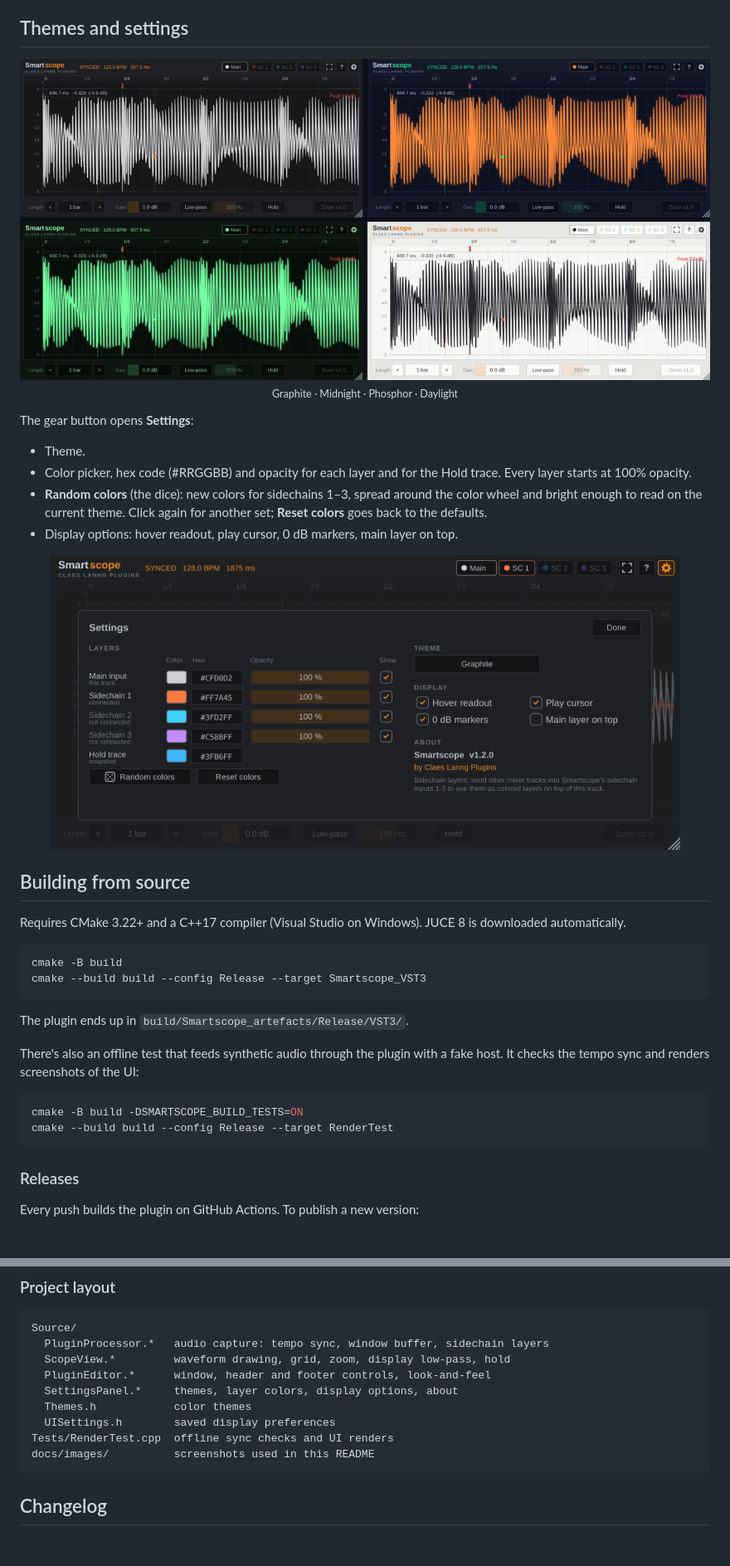
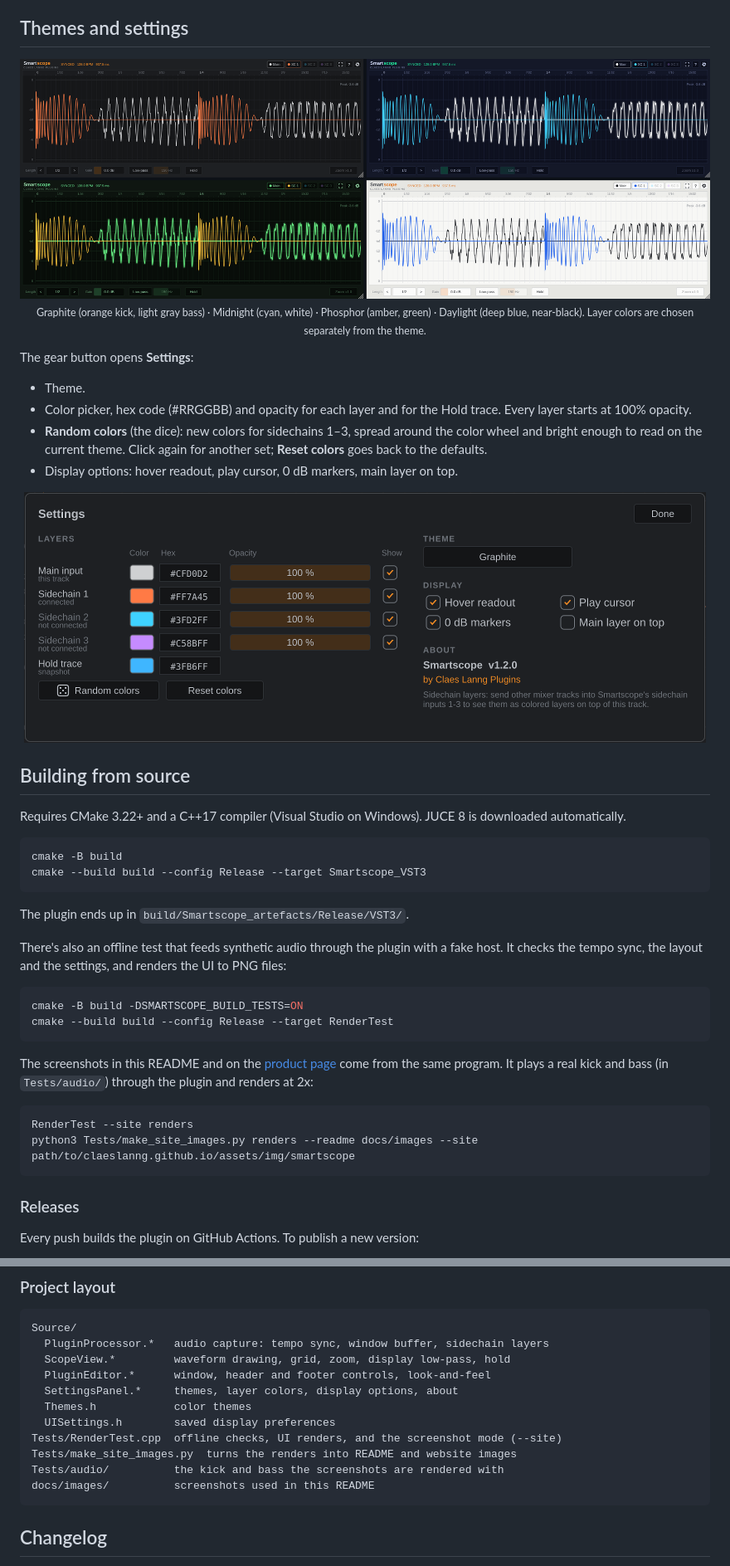
Before and after one commit to claeslanng/Smartscope, a Markdown page: README.md, 2 parts joined by grey strips. Shown at 83% size. GitHub-like rendering; pictures changed too: docs/images/settings.png, docs/images/themes.png; blank space fills up the shorter version.

Commit message:
Render the README and website screenshots from real audio (#3)
Co-Authored-By: Claude Opus 5.5 <noreply@anthropic.com>
Claude-Session: https://claude.ai/code/session_01PC7LNEMzzdLxLFVPNTZXQM

````diff
--- a/README.md
+++ b/README.md
@@ -91,7 +96,7 @@ When the transport is stopped, the scope free-runs at the project tempo while th
 
 <p align="center">
   <img src="docs/images/themes.png" width="900" alt="Graphite, Midnight, Phosphor and Daylight themes">
-  <br><sub>Graphite · Midnight · Phosphor · Daylight</sub>
+  <br><sub>Graphite (orange kick, light gray bass) · Midnight (cyan, white) · Phosphor (amber, green) · Daylight (deep blue, near-black). Layer colors are chosen separately from the theme.</sub>
 </p>
 
 The gear button opens **Settings**:
@@ -101,7 +106,7 @@ The gear button opens **Settings**:
 - Display options: hover readout, play cursor, 0 dB markers, main layer on top.
 
 <p align="center">
-  <img src="docs/images/settings.png" width="760" alt="Settings panel">
+  <img src="docs/images/settings.png" width="822" alt="Settings: a color, hex code, opacity and show toggle for each layer, random and reset colors, the theme, display options and About">
 </p>
 
 ## Building from source
@@ -115,11 +120,18 @@ cmake --build build --config Release --target Smartscope_VST3
 
 The plugin ends up in `build/Smartscope_artefacts/Release/VST3/`.
 
-There's also an offline test that feeds synthetic audio through the plugin with a fake host. It checks the tempo sync and renders screenshots of the UI:
+There's also an offline test that feeds synthetic audio through the plugin with a fake host. It checks the tempo sync, the layout and the settings, and renders the UI to PNG files:
 
 ```sh
 cmake -B build -DSMARTSCOPE_BUILD_TESTS=ON
 cmake --build build --config Release --target RenderTest
+```
+
+The screenshots in this README and on the [product page](https://claeslanng.shop/smartscope/) come from the same program. It plays a real kick and bass (in `Tests/audio/`) through the plugin and renders at 2x:
+
+```sh
+RenderTest --site renders
+python3 Tests/make_site_images.py renders --readme docs/images --site path/to/claeslanng.github.io/assets/img/smartscope
 ```
 
 ### Releases
@@ -142,7 +154,9 @@ Source/
   SettingsPanel.*     themes, layer colors, display options, about
   Themes.h            color themes
   UISettings.h        saved display preferences
-Tests/RenderTest.cpp  offline sync checks and UI renders
+Tests/RenderTest.cpp  offline checks, UI renders, and the screenshot mode (--site)
+Tests/make_site_images.py  turns the renders into README and website images
+Tests/audio/          the kick and bass the screenshots are rendered with
 docs/images/          screenshots used in this README
 ```
 
````
Also changed, not shown: other parts of README.md (+9 -4 lines), CLAUDE.md (+43 -68 lines), docs/images/hero.png (deleted), docs/images/main.png (added), docs/images/zoom.png, 7 other files.
